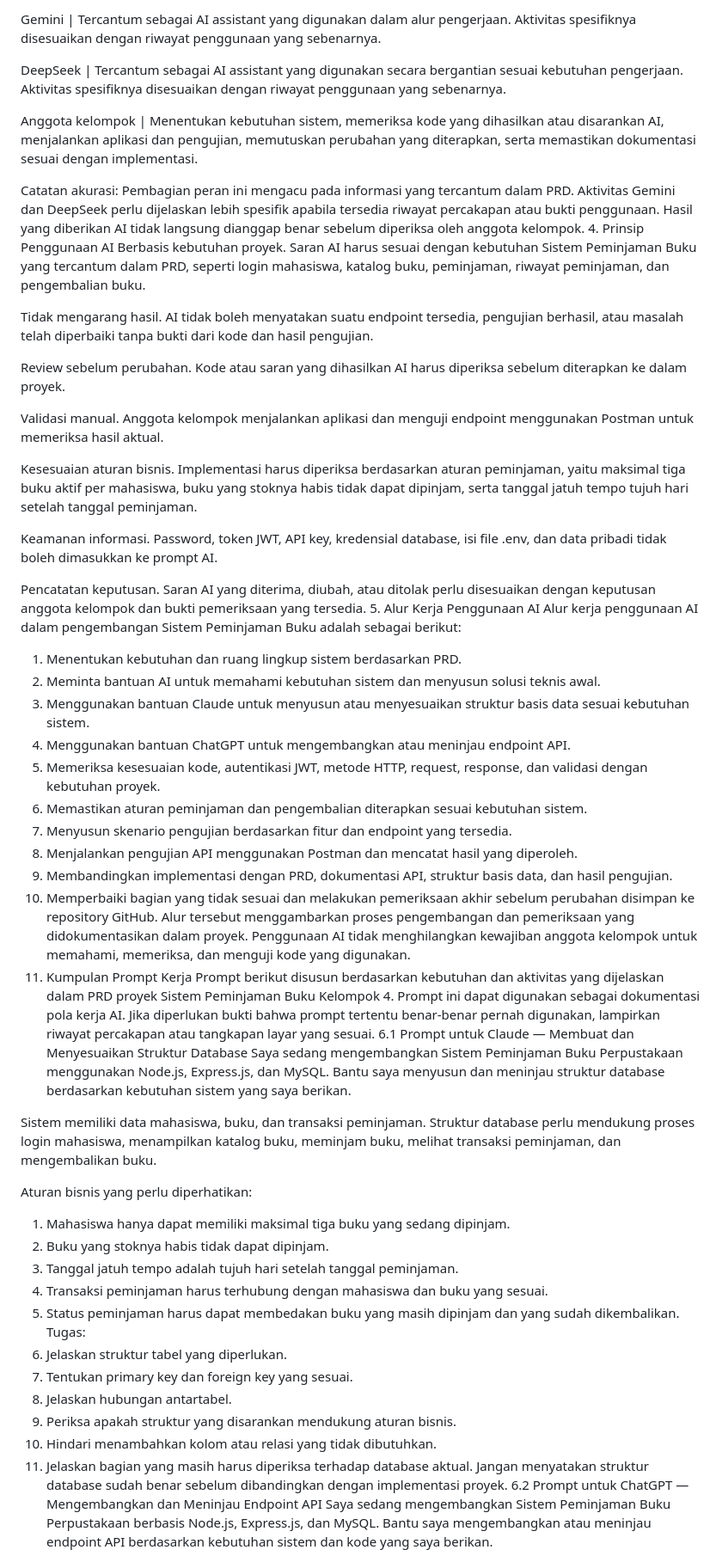
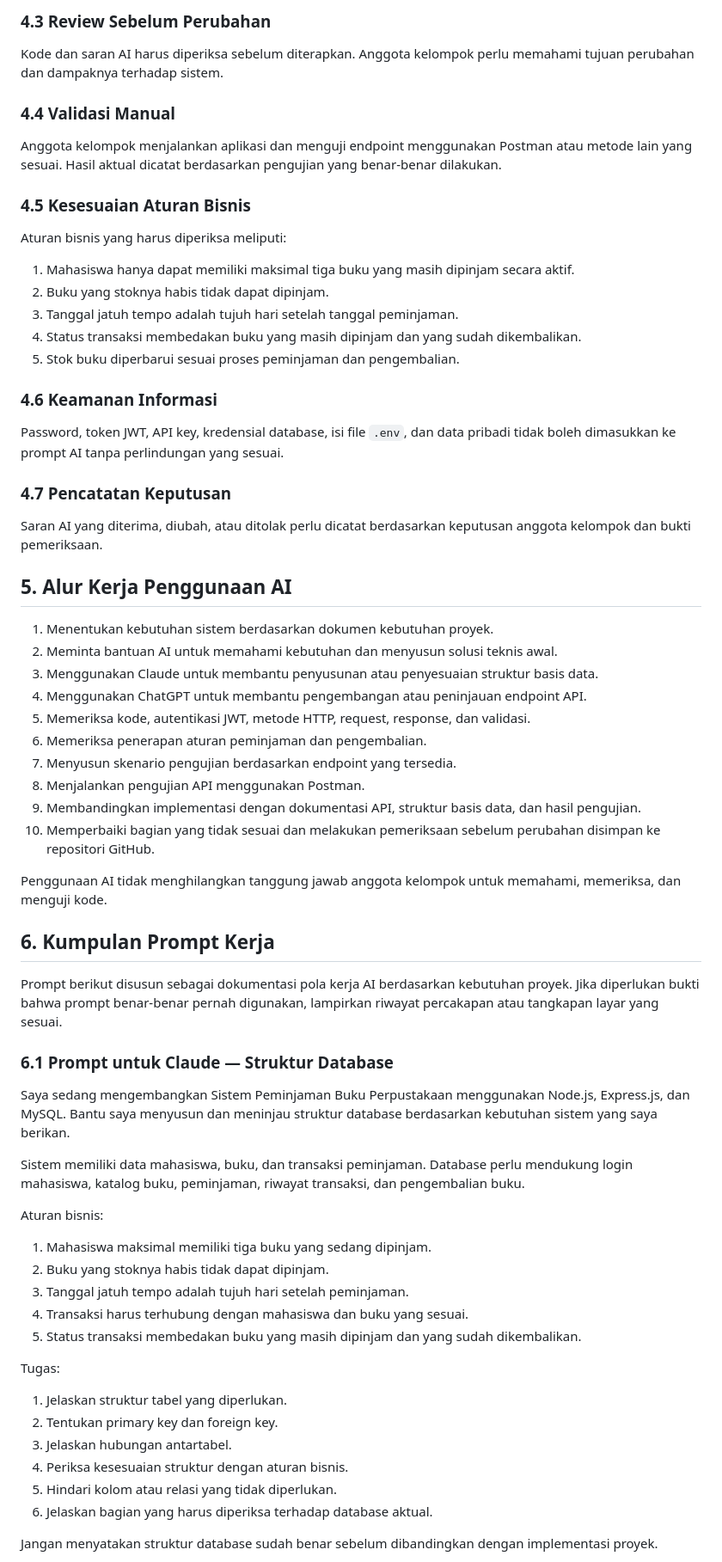
Before and after one commit to thelevin0/vibe-coding-kelompok4, a Markdown page: docs/PRD.md, the part around one of its changes. Shown at 86% size. GitHub-like rendering.

```diff
--- a/docs/PRD.md
+++ b/docs/PRD.md
@@ -45,59 +58,69 @@ ChatGPT | Membantu pengembangan dan penyesuaian endpoint API, meninjau kesesuaia
 
-Gemini | Tercantum sebagai AI assistant yang digunakan dalam alur pengerjaan. Aktivitas spesifiknya disesuaikan dengan riwayat penggunaan yang sebenarnya.
+### 4.3 Review Sebelum Perubahan
 
-DeepSeek | Tercantum sebagai AI assistant yang digunakan secara bergantian sesuai kebutuhan pengerjaan. Aktivitas spesifiknya disesuaikan dengan riwayat penggunaan yang sebenarnya.
+Kode dan saran AI harus diperiksa sebelum diterapkan. Anggota kelompok perlu memahami tujuan perubahan dan dampaknya terhadap sistem.
 
-Anggota kelompok | Menentukan kebutuhan sistem, memeriksa kode yang dihasilkan atau disarankan AI, menjalankan aplikasi dan pengujian, memutuskan perubahan yang diterapkan, serta memastikan dokumentasi sesuai dengan implementasi.
+### 4.4 Validasi Manual
 
-Catatan akurasi: Pembagian peran ini mengacu pada informasi yang tercantum dalam PRD. Aktivitas Gemini dan DeepSeek perlu dijelaskan lebih spesifik apabila tersedia riwayat percakapan atau bukti penggunaan. Hasil yang diberikan AI tidak langsung dianggap benar sebelum diperiksa oleh anggota kelompok.
-4. Prinsip Penggunaan AI
-Berbasis kebutuhan proyek. Saran AI harus sesuai dengan kebutuhan Sistem Peminjaman Buku yang tercantum dalam PRD, seperti login mahasiswa, katalog buku, peminjaman, riwayat peminjaman, dan pengembalian buku.
+Anggota kelompok menjalankan aplikasi dan menguji endpoint menggunakan Postman atau metode lain yang sesuai. Hasil aktual dicatat berdasarkan pengujian yang benar-benar dilakukan.
 
-Tidak mengarang hasil. AI tidak boleh menyatakan suatu endpoint tersedia, pengujian berhasil, atau masalah telah diperbaiki tanpa bukti dari kode dan hasil pengujian.
+### 4.5 Kesesuaian Aturan Bisnis
 
-Review sebelum perubahan. Kode atau saran yang dihasilkan AI harus diperiksa sebelum diterapkan ke dalam proyek.
+Aturan bisnis yang harus diperiksa meliputi:
 
-Validasi manual. Anggota kelompok menjalankan aplikasi dan menguji endpoint menggunakan Postman untuk memeriksa hasil aktual.
+1. Mahasiswa hanya dapat memiliki maksimal tiga buku yang masih dipinjam secara aktif.
+2. Buku yang stoknya habis tidak dapat dipinjam.
+3. Tanggal jatuh tempo adalah tujuh hari setelah tanggal peminjaman.
+4. Status transaksi membedakan buku yang masih dipinjam dan yang sudah dikembalikan.
+5. Stok buku diperbarui sesuai proses peminjaman dan pengembalian.
 
-Kesesuaian aturan bisnis. Implementasi harus diperiksa berdasarkan aturan peminjaman, yaitu maksimal tiga buku aktif per mahasiswa, buku yang stoknya habis tidak dapat dipinjam, serta tanggal jatuh tempo tujuh hari setelah tanggal peminjaman.
+### 4.6 Keamanan Informasi
 
-Keamanan informasi. Password, token JWT, API key, kredensial database, isi file .env, dan data pribadi tidak boleh dimasukkan ke prompt AI.
+Password, token JWT, API key, kredensial database, isi file `.env`, dan data pribadi tidak boleh dimasukkan ke prompt AI tanpa perlindungan yang sesuai.
 
-Pencatatan keputusan. Saran AI yang diterima, diubah, atau ditolak perlu disesuaikan dengan keputusan anggota kelompok dan bukti pemeriksaan yang tersedia.
-5. Alur Kerja Penggunaan AI
-Alur kerja penggunaan AI dalam pengembangan Sistem Peminjaman Buku adalah sebagai berikut:
-1. Menentukan kebutuhan dan ruang lingkup sistem berdasarkan PRD.
-2. Meminta bantuan AI untuk memahami kebutuhan sistem dan menyusun solusi teknis awal.
-3. Menggunakan bantuan Claude untuk menyusun atau menyesuaikan struktur basis data sesuai kebutuhan sistem.
-4. Menggunakan bantuan ChatGPT untuk mengembangkan atau meninjau endpoint API.
-5. Memeriksa kesesuaian kode, autentikasi JWT, metode HTTP, request, response, dan validasi dengan kebutuhan proyek.
-6. Memastikan aturan peminjaman dan pengembalian diterapkan sesuai kebutuhan sistem.
-7. Menyusun skenario pengujian berdasarkan fitur dan endpoint yang tersedia.
-8. Menjalankan pengujian API menggunakan Postman dan mencatat hasil yang diperoleh.
-9. Membandingkan implementasi dengan PRD, dokumentasi API, struktur basis data, dan hasil pengujian.
-10. Memperbaiki bagian yang tidak sesuai dan melakukan pemeriksaan akhir sebelum perubahan disimpan ke repository GitHub.
-Alur tersebut menggambarkan proses pengembangan dan pemeriksaan yang didokumentasikan dalam proyek. Penggunaan AI tidak menghilangkan kewajiban anggota kelompok untuk memahami, memeriksa, dan menguji kode yang digunakan.
-6. Kumpulan Prompt Kerja
-Prompt berikut disusun berdasarkan kebutuhan dan aktivitas yang dijelaskan dalam PRD proyek Sistem Peminjaman Buku Kelompok 4. Prompt ini dapat digunakan sebagai dokumentasi pola kerja AI. Jika diperlukan bukti bahwa prompt tertentu benar-benar pernah digunakan, lampirkan riwayat percakapan atau tangkapan layar yang sesuai.
-6.1 Prompt untuk Claude — Membuat dan Menyesuaikan Struktur Database
+### 4.7 Pencatatan Keputusan
+
+Saran AI yang diterima, diubah, atau ditolak perlu dicatat berdasarkan keputusan anggota kelompok dan bukti pemeriksaan.
+
+## 5. Alur Kerja Penggunaan AI
+
+1. Menentukan kebutuhan sistem berdasarkan dokumen kebutuhan proyek.
+2. Meminta bantuan AI untuk memahami kebutuhan dan menyusun solusi teknis awal.
+3. Menggunakan Claude untuk membantu penyusunan atau penyesuaian struktur basis data.
+4. Menggunakan ChatGPT untuk membantu pengembangan atau peninjauan endpoint API.
+5. Memeriksa kode, autentikasi JWT, metode HTTP, request, response, dan validasi.
+6. Memeriksa penerapan aturan peminjaman dan pengembalian.
+7. Menyusun skenario pengujian berdasarkan endpoint yang tersedia.
+8. Menjalankan pengujian API menggunakan Postman.
+9. Membandingkan implementasi dengan dokumentasi API, struktur basis data, dan hasil pengujian.
+10. Memperbaiki bagian yang tidak sesuai dan melakukan pemeriksaan sebelum perubahan disimpan ke repositori GitHub.
+
+Penggunaan AI tidak menghilangkan tanggung jawab anggota kelompok untuk memahami, memeriksa, dan menguji kode.
+
+## 6. Kumpulan Prompt Kerja
+
+Prompt berikut disusun sebagai dokumentasi pola kerja AI berdasarkan kebutuhan proyek. Jika diperlukan bukti bahwa prompt benar-benar pernah digunakan, lampirkan riwayat percakapan atau tangkapan layar yang sesuai.
+
+### 6.1 Prompt untuk Claude — Struktur Database
+
 Saya sedang mengembangkan Sistem Peminjaman Buku Perpustakaan menggunakan Node.js, Express.js, dan MySQL. Bantu saya menyusun dan meninjau struktur database berdasarkan kebutuhan sistem yang saya berikan.
 
-Sistem memiliki data mahasiswa, buku, dan transaksi peminjaman. Struktur database perlu mendukung proses login mahasiswa, menampilkan katalog buku, meminjam buku, melihat transaksi peminjaman, dan mengembalikan buku.
+Sistem memiliki data mahasiswa, buku, dan transaksi peminjaman. Database perlu mendukung login mahasiswa, katalog buku, peminjaman, riwayat transaksi, dan pengembalian buku.
 
-Aturan bisnis yang perlu diperhatikan:
-1. Mahasiswa hanya dapat memiliki maksimal tiga buku yang sedang dipinjam.
+Aturan bisnis:
+1. Mahasiswa maksimal memiliki tiga buku yang sedang dipinjam.
 2. Buku yang stoknya habis tidak dapat dipinjam.
-3. Tanggal jatuh tempo adalah tujuh hari setelah tanggal peminjaman.
-4. Transaksi peminjaman harus terhubung dengan mahasiswa dan buku yang sesuai.
-5. Status peminjaman harus dapat membedakan buku yang masih dipinjam dan yang sudah dikembalikan.
+3. Tanggal jatuh tempo adalah tujuh hari setelah peminjaman.
+4. Transaksi harus terhubung dengan mahasiswa dan buku yang sesuai.
+5. Status transaksi membedakan buku yang masih dipinjam dan yang sudah dikembalikan.
+
 Tugas:
 1. Jelaskan struktur tabel yang diperlukan.
-2. Tentukan primary key dan foreign key yang sesuai.
+2. Tentukan primary key dan foreign key.
 3. Jelaskan hubungan antartabel.
-4. Periksa apakah struktur yang disarankan mendukung aturan bisnis.
-5. Hindari menambahkan kolom atau relasi yang tidak dibutuhkan.
-6. Jelaskan bagian yang masih harus diperiksa terhadap database aktual.
+4. Periksa kesesuaian struktur dengan aturan bisnis.
+5. Hindari kolom atau relasi yang tidak diperlukan.
+6. Jelaskan bagian yang harus diperiksa terhadap database aktual.
+
 Jangan menyatakan struktur database sudah benar sebelum dibandingkan dengan implementasi proyek.
-6.2 Prompt untuk ChatGPT — Mengembangkan dan Meninjau Endpoint API
-Saya sedang mengembangkan Sistem Peminjaman Buku Perpustakaan berbasis Node.js, Express.js, dan MySQL. Bantu saya mengembangkan atau meninjau endpoint API berdasarkan kebutuhan sistem dan kode yang saya berikan.
 
```
Also changed, not shown: other parts of docs/PRD.md (+195 -177 lines).
